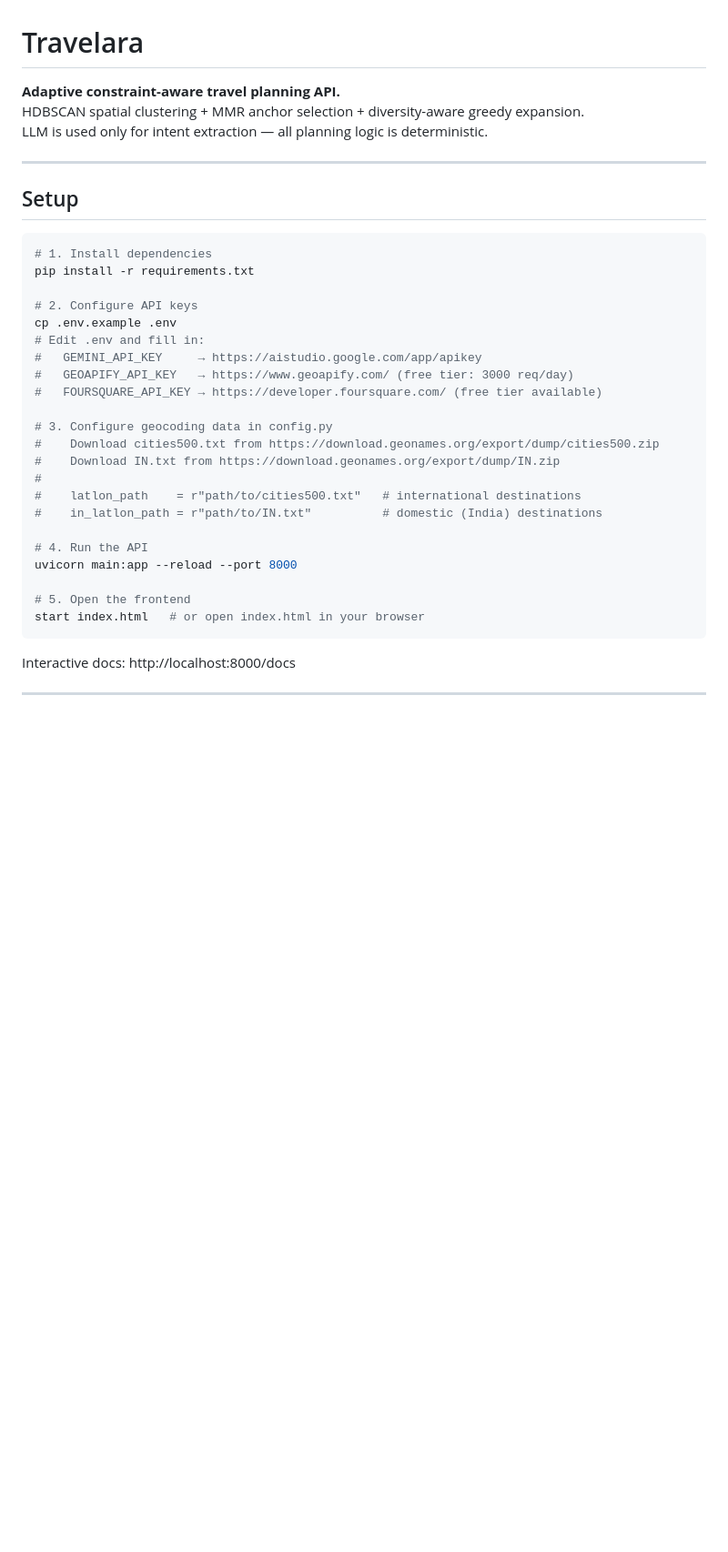
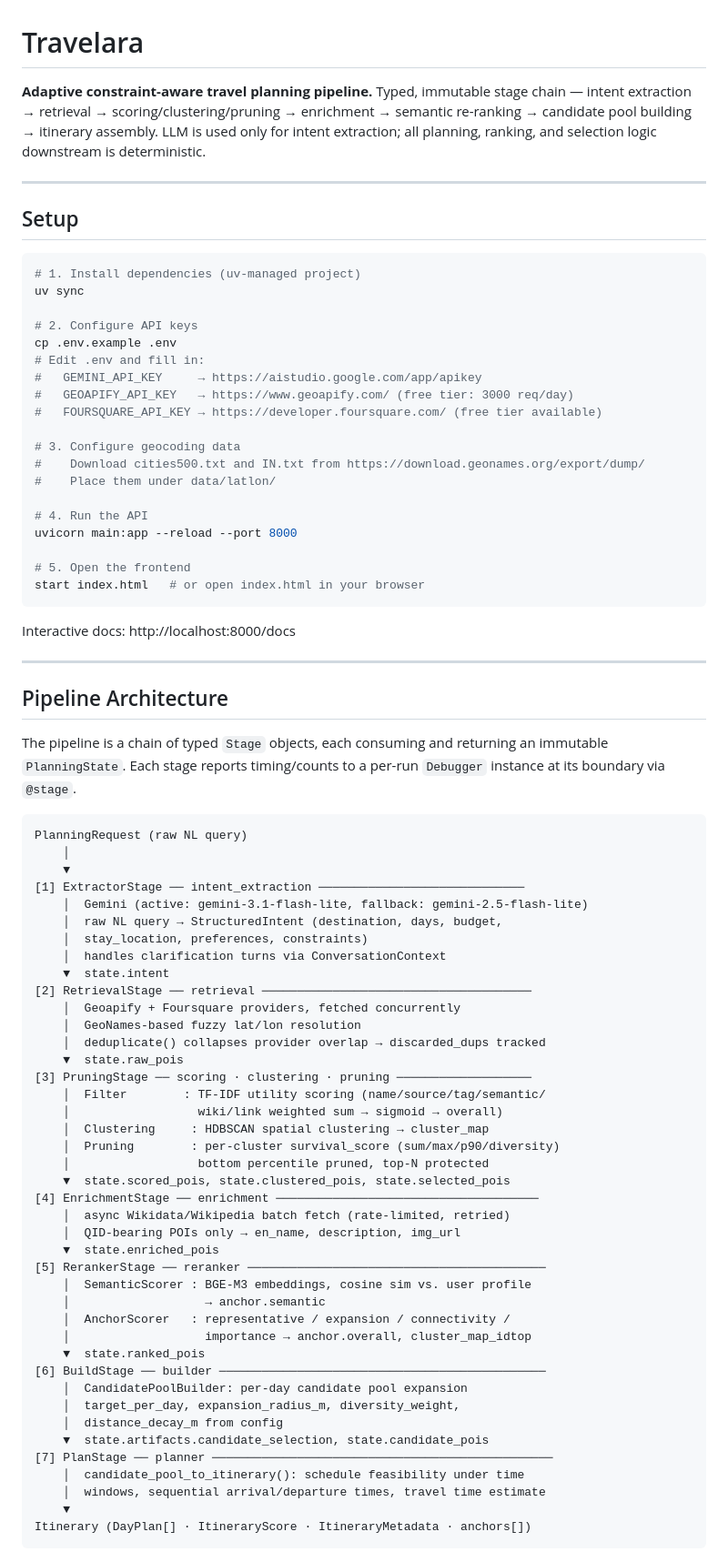
Before and after one commit to MerakiNanashi/Travelara-ai, a Markdown page: README.md, the part around one of its changes. Shown at 91% size. GitHub-like rendering; blank space fills up the shorter version.

Commit message:
docs: Updated README.md

````diff
--- a/README.md
+++ b/README.md
@@ -1,16 +1,16 @@
 # Travelara
 
-**Adaptive constraint-aware travel planning API.**
-HDBSCAN spatial clustering + MMR anchor selection + diversity-aware greedy expansion.
-LLM is used only for intent extraction — all planning logic is deterministic.
+**Adaptive constraint-aware travel planning pipeline.**
+Typed, immutable stage chain — intent extraction → retrieval → scoring/clustering/pruning → enrichment → semantic re-ranking → candidate pool building → itinerary assembly.
+LLM is used only for intent extraction; all planning, ranking, and selection logic downstream is deterministic.
 
 ---
 
 ## Setup
 
 ```bash
-# 1. Install dependencies
-pip install -r requirements.txt
+# 1. Install dependencies (uv-managed project)
+uv sync
 
 # 2. Configure API keys
 cp .env.example .env
@@ -19,12 +19,9 @@ cp .env.example .env
 #   GEOAPIFY_API_KEY   → https://www.geoapify.com/ (free tier: 3000 req/day)
 #   FOURSQUARE_API_KEY → https://developer.foursquare.com/ (free tier available)
 
-# 3. Configure geocoding data in config.py
-#    Download cities500.txt from https://download.geonames.org/export/dump/cities500.zip
-#    Download IN.txt from https://download.geonames.org/export/dump/IN.zip
-#
-#    latlon_path    = r"path/to/cities500.txt"   # international destinations
-#    in_latlon_path = r"path/to/IN.txt"          # domestic (India) destinations
+# 3. Configure geocoding data
+#    Download cities500.txt and IN.txt from https://download.geonames.org/export/dump/
+#    Place them under data/latlon/
 
 # 4. Run the API
 uvicorn main:app --reload --port 8000
@@ -37,3 +34,51 @@ Interactive docs: http://localhost:8000/docs
 
 ---
 
+## Pipeline Architecture
+
+The pipeline is a chain of typed `Stage` objects, each consuming and returning an immutable `PlanningState`. Each stage reports timing/counts to a per-run `Debugger` instance at its boundary via `@stage`.
+
+```
+PlanningRequest (raw NL query)
+    │
+    ▼
+[1] ExtractorStage ── intent_extraction ─────────────────────────────
+    │  Gemini (active: gemini-3.1-flash-lite, fallback: gemini-2.5-flash-lite)
+    │  raw NL query → StructuredIntent (destination, days, budget,
+    │  stay_location, preferences, constraints)
+    │  handles clarification turns via ConversationContext
+    ▼  state.intent
+[2] RetrievalStage ── retrieval ──────────────────────────────────────
+    │  Geoapify + Foursquare providers, fetched concurrently
+    │  GeoNames-based fuzzy lat/lon resolution
+    │  deduplicate() collapses provider overlap → discarded_dups tracked
+    ▼  state.raw_pois
+[3] PruningStage ── scoring · clustering · pruning ───────────────────
+    │  Filter        : TF-IDF utility scoring (name/source/tag/semantic/
+    │                  wiki/link weighted sum → sigmoid → overall)
+    │  Clustering     : HDBSCAN spatial clustering → cluster_map
+    │  Pruning        : per-cluster survival_score (sum/max/p90/diversity)
+    │                  bottom percentile pruned, top-N protected
+    ▼  state.scored_pois, state.clustered_pois, state.selected_pois
+[4] EnrichmentStage ── enrichment ─────────────────────────────────────
+    │  async Wikidata/Wikipedia batch fetch (rate-limited, retried)
+    │  QID-bearing POIs only → en_name, description, img_url
+    ▼  state.enriched_pois
+[5] RerankerStage ── reranker ──────────────────────────────────────────
+    │  SemanticScorer : BGE-M3 embeddings, cosine sim vs. user profile
+    │                   → anchor.semantic
+    │  AnchorScorer   : representative / expansion / connectivity /
+    │                   importance → anchor.overall, cluster_map_idtop
+    ▼  state.ranked_pois
+[6] BuildStage ── builder ──────────────────────────────────────────────
+    │  CandidatePoolBuilder: per-day candidate pool expansion
+    │  target_per_day, expansion_radius_m, diversity_weight,
+    │  distance_decay_m from config
+    ▼  state.artifacts.candidate_selection, state.candidate_pois
+[7] PlanStage ── planner ────────────────────────────────────────────────
+    │  candidate_pool_to_itinerary(): schedule feasibility under time
+    │  windows, sequential arrival/departure times, travel time estimate
+    ▼
+Itinerary (DayPlan[] · ItineraryScore · ItineraryMetadata · anchors[])
+```
+
````
Also changed, not shown: other parts of README.md (+127 -119 lines).
